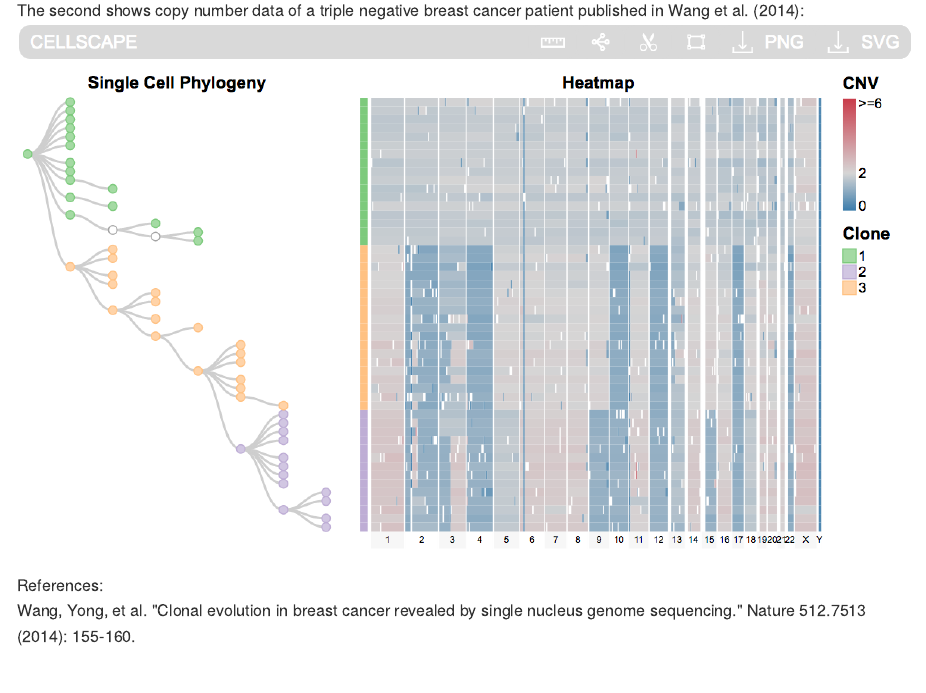
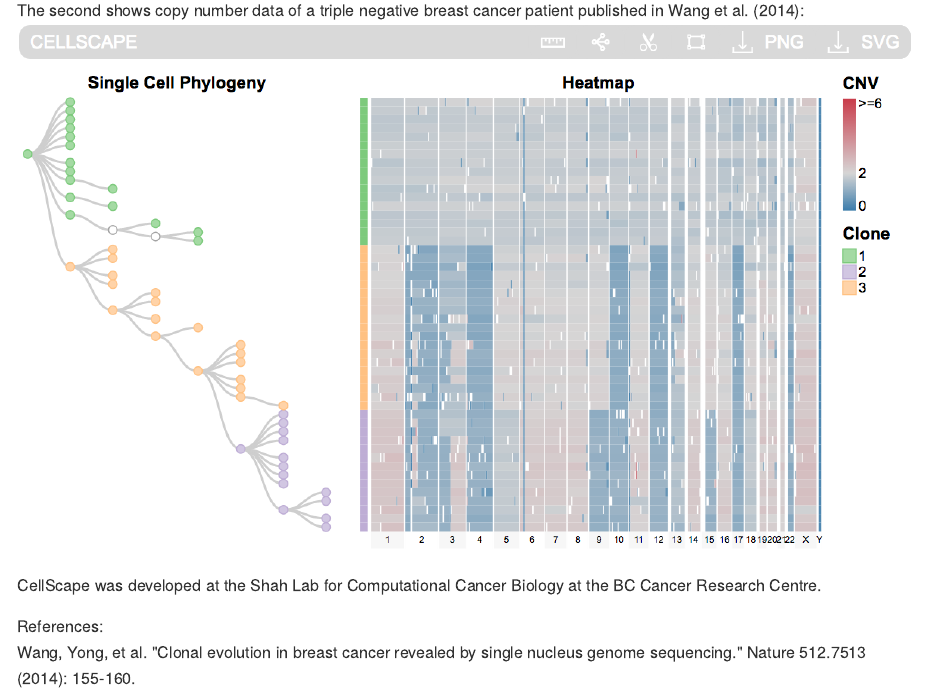
Before and after one commit to shahcompbio/cellscape, an R Markdown document (README.Rmd): the page in a window 1100 px wide, from 1130 px down. The pictures show the output file README.md that the author committed with the source, drawn offline in the style of GitHub.

Commit message:
updated README

```diff
--- a/README.Rmd
+++ b/README.Rmd
@@ -22,6 +22,7 @@ The first shows single cell targeted mutation data with a time-series component:
 The second shows copy number data of a triple negative breast cancer patient published in Wang et al. (2014):
 ![](cellscape_screenshot2.png)
 
+CellScape was developed at the Shah Lab for Computational Cancer Biology at the BC Cancer Research Centre.
 
 References:
 Wang, Yong, et al. "Clonal evolution in breast cancer revealed by single nucleus genome sequencing." Nature 512.7513 (2014): 155-160.
```
Also changed, not shown: README.html, README.md.
